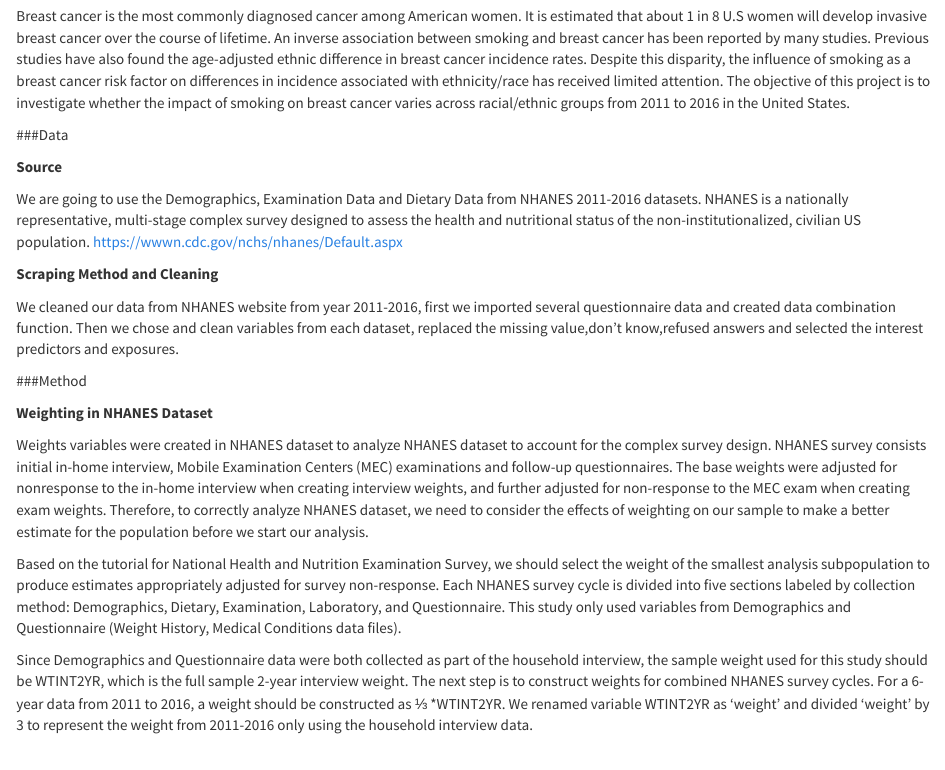
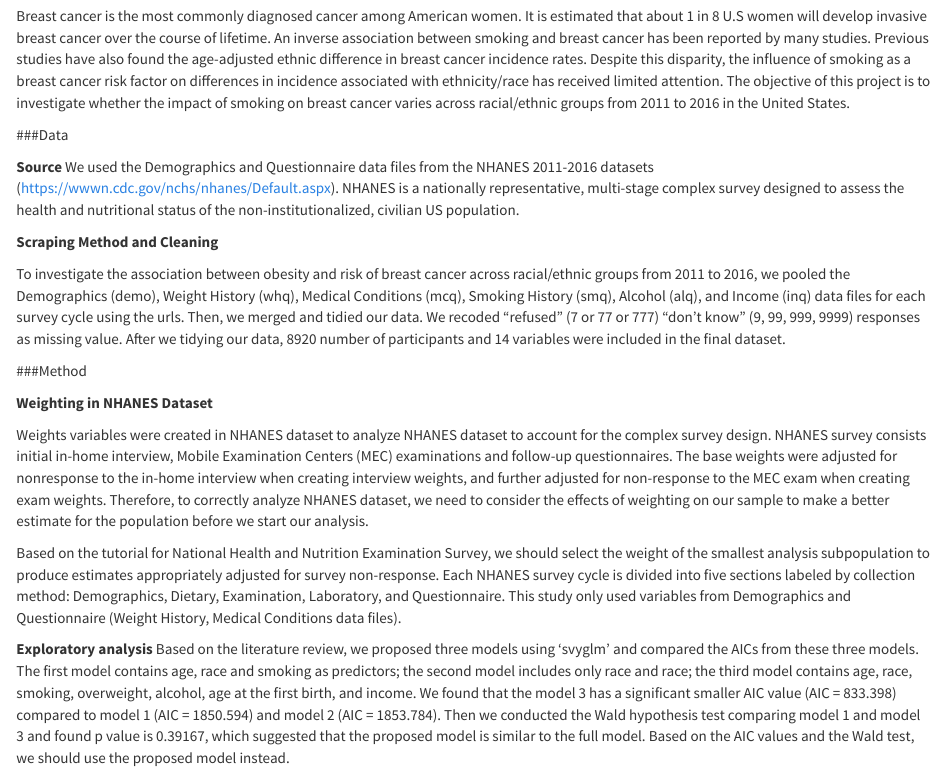
Before and after one commit to st3117/final_project, an R Markdown document (about.Rmd): the page in a window 1100 px wide, from 310 px down. Rendered offline with R 4.5, knitr and Pandoc, with nearby package versions.

Commit message:
website abstract revise

```diff
--- a/about.Rmd
+++ b/about.Rmd
@@ -12,12 +12,11 @@ Breast cancer is the most commonly diagnosed cancer among American women. It is
 ###Data
 
 **Source**
-
-We are going to use the Demographics, Examination Data and Dietary Data from NHANES 2011-2016 datasets. NHANES is a nationally representative, multi-stage complex survey designed to assess the health and nutritional status of the non-institutionalized, civilian US population. https://wwwn.cdc.gov/nchs/nhanes/Default.aspx
+We used the Demographics and Questionnaire data files from the NHANES 2011-2016 datasets (https://wwwn.cdc.gov/nchs/nhanes/Default.aspx). NHANES is a nationally representative, multi-stage complex survey designed to assess the health and nutritional status of the non-institutionalized, civilian US population.
 
 **Scraping Method and Cleaning**
 
-We cleaned our data from NHANES website from year 2011-2016, first we imported several questionnaire data and created data combination function. Then we chose and clean variables from each dataset, replaced the missing value,don't know,refused answers and selected the interest predictors and exposures.
+To investigate the association between obesity and risk of breast cancer across racial/ethnic groups from 2011 to 2016, we pooled the Demographics (demo), Weight History (whq), Medical Conditions (mcq), Smoking History (smq), Alcohol (alq), and Income (inq) data files for each survey cycle using the urls. Then, we merged and tidied our data. We recoded “refused” (7 or 77 or 777)  “don't know” (9, 99, 999, 9999) responses as missing value. After we tidying our data, 8920 number of participants and 14 variables were included in the final dataset.
 
 ###Method
 
@@ -27,4 +26,5 @@ Weights variables were created in NHANES dataset to analyze NHANES dataset to ac
 
 Based on the tutorial for National Health and Nutrition Examination Survey, we should select the weight of the smallest analysis subpopulation to produce estimates appropriately adjusted for survey non-response. Each NHANES survey cycle is divided into five sections labeled by collection method: Demographics, Dietary, Examination, Laboratory, and Questionnaire. This study only used variables from Demographics and Questionnaire (Weight History, Medical Conditions data files).
 
-Since Demographics and Questionnaire data were both collected as part of the household interview, the sample weight used for this study should be WTINT2YR, which is the full sample 2-year interview weight. The next step is to construct weights for combined NHANES survey cycles. For a 6-year data from 2011 to 2016, a weight should be constructed as ⅓ *WTINT2YR. We renamed variable WTINT2YR as ‘weight’ and divided ‘weight’ by 3 to represent the weight from 2011-2016 only using the household interview data.
+**Exploratory analysis**
+Based on the literature review, we proposed three models using ‘svyglm’ and compared the AICs from these three models. The first model contains age, race and smoking as predictors; the second model includes only race and race; the third model contains age, race, smoking, overweight, alcohol, age at the first birth, and income. We found that the model 3 has a significant smaller AIC value (AIC = 833.398) compared to model 1 (AIC = 1850.594) and model 2 (AIC = 1853.784). Then we conducted the Wald hypothesis test comparing model 1 and model 3 and found p value is 0.39167, which suggested that the proposed model is similar to the full model. Based on the AIC values and the Wald test, we should use the proposed model instead.
```
